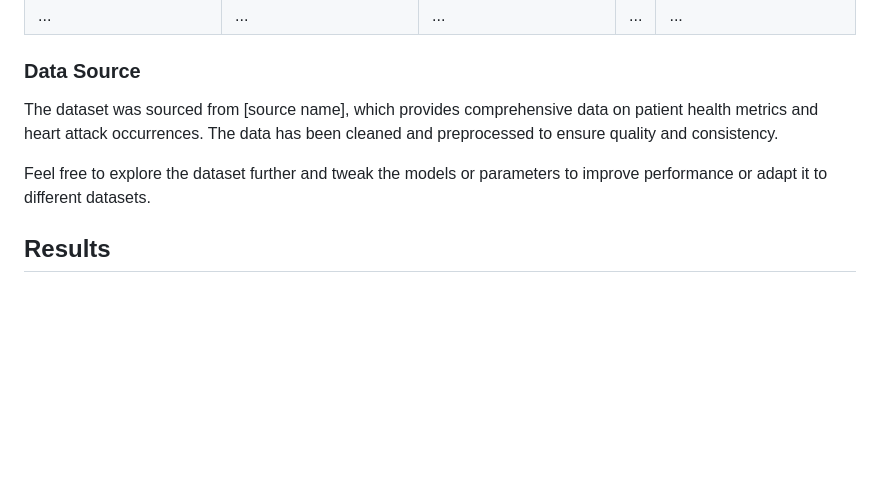
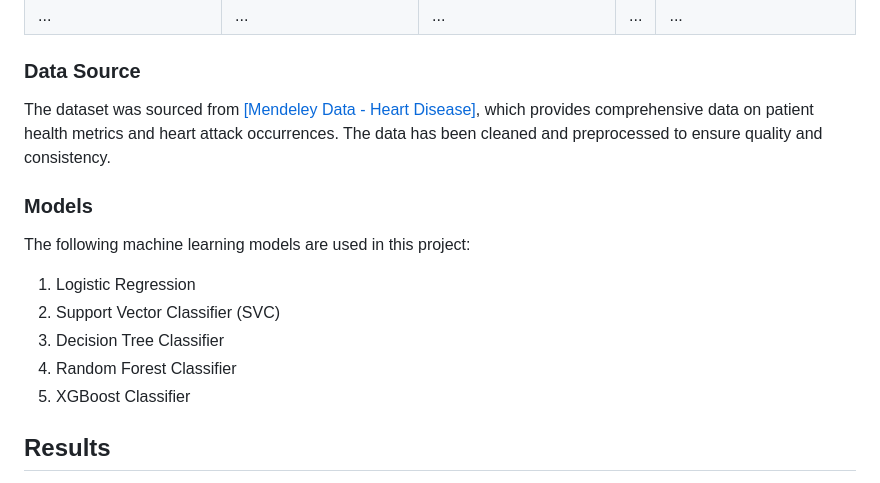
Before and after one commit to Clarkson-Applied-Data-Science/2024_ia651_DineshPendyala_SrihariNagineni, a Markdown page: README.md, the part around the change. Rendered like a GitHub page; blank space fills up the shorter version.

```diff
--- a/README.md
+++ b/README.md
@@ -84,10 +84,17 @@ Below is a sample of the preprocessed and PCA-transformed data:
 
 ### Data Source
 
-The dataset was sourced from [source name], which provides comprehensive data on patient health metrics and heart attack occurrences. The data has been cleaned and preprocessed to ensure quality and consistency.
+The dataset was sourced from [\[Mendeley Data - Heart Disease\]](https://data.mendeley.com/datasets/m482gb564t/1), which provides comprehensive data on patient health metrics and heart attack occurrences. The data has been cleaned and preprocessed to ensure quality and consistency.
 
-Feel free to explore the dataset further and tweak the models or parameters to improve performance or adapt it to different datasets.
 
+### Models
+The following machine learning models are used in this project:
+
+1. Logistic Regression
+2. Support Vector Classifier (SVC)
+3. Decision Tree Classifier
+4. Random Forest Classifier
+5. XGBoost Classifier
 
 ## Results
 
```
Also changed, not shown: rf_learning_curve_pca.png (added), rf_validation_curve_pca.png (added).
